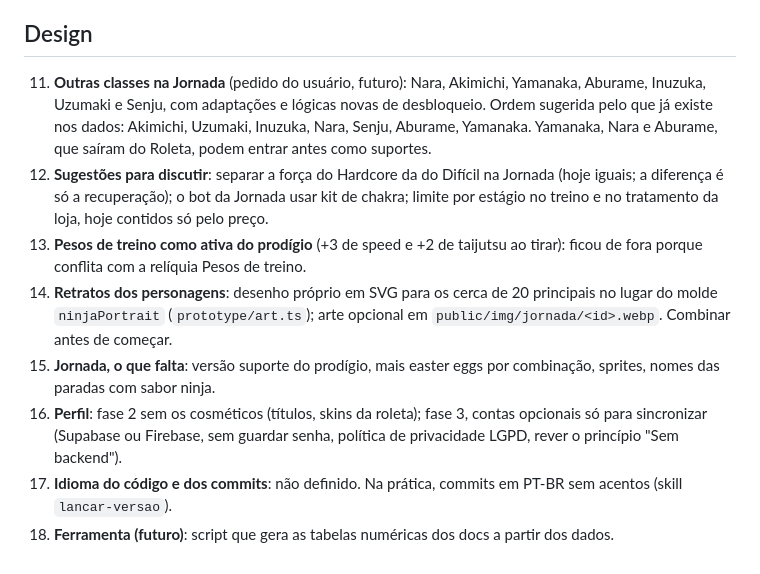
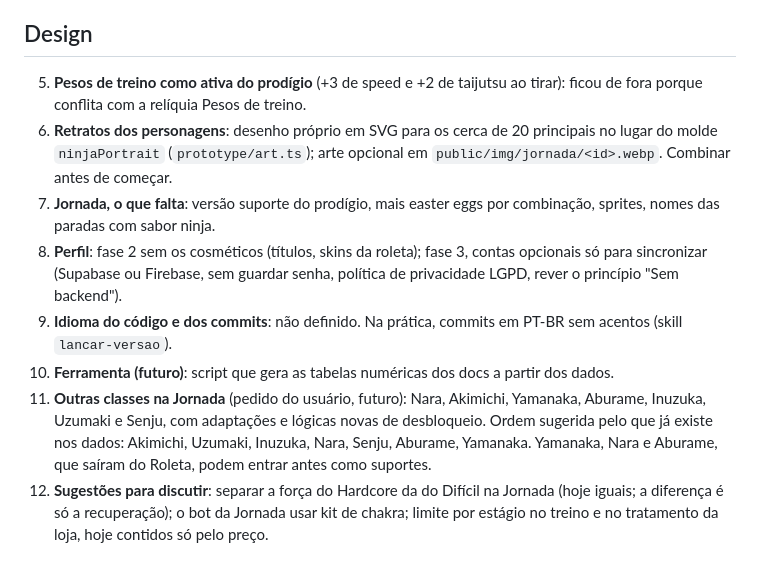
Before and after one commit to guidxsa/ninja-roleta, a Markdown page: docs/decisoes.md, the part around the change. GitHub-like rendering.

Commit message:
Ordena os itens novos das decisoes em aberto
Co-Authored-By: Claude Opus 5.5 <noreply@anthropic.com>

```diff
--- a/docs/decisoes.md
+++ b/docs/decisoes.md
@@ -13,11 +13,11 @@ O que espera o usuário. Um item por decisão; o histórico e os números comple
 
 ## Design
 
-11. **Outras classes na Jornada** (pedido do usuário, futuro): Nara, Akimichi, Yamanaka, Aburame, Inuzuka, Uzumaki e Senju, com adaptações e lógicas novas de desbloqueio. Ordem sugerida pelo que já existe nos dados: Akimichi, Uzumaki, Inuzuka, Nara, Senju, Aburame, Yamanaka. Yamanaka, Nara e Aburame, que saíram do Roleta, podem entrar antes como suportes.
-12. **Sugestões para discutir**: separar a força do Hardcore da do Difícil na Jornada (hoje iguais; a diferença é só a recuperação); o bot da Jornada usar kit de chakra; limite por estágio no treino e no tratamento da loja, hoje contidos só pelo preço.
 5. **Pesos de treino como ativa do prodígio** (+3 de speed e +2 de taijutsu ao tirar): ficou de fora porque conflita com a relíquia Pesos de treino.
 6. **Retratos dos personagens**: desenho próprio em SVG para os cerca de 20 principais no lugar do molde `ninjaPortrait` (`prototype/art.ts`); arte opcional em `public/img/jornada/<id>.webp`. Combinar antes de começar.
 7. **Jornada, o que falta**: versão suporte do prodígio, mais easter eggs por combinação, sprites, nomes das paradas com sabor ninja.
 8. **Perfil**: fase 2 sem os cosméticos (títulos, skins da roleta); fase 3, contas opcionais só para sincronizar (Supabase ou Firebase, sem guardar senha, política de privacidade LGPD, rever o princípio "Sem backend").
 9. **Idioma do código e dos commits**: não definido. Na prática, commits em PT-BR sem acentos (skill `lancar-versao`).
 10. **Ferramenta (futuro)**: script que gera as tabelas numéricas dos docs a partir dos dados.
+11. **Outras classes na Jornada** (pedido do usuário, futuro): Nara, Akimichi, Yamanaka, Aburame, Inuzuka, Uzumaki e Senju, com adaptações e lógicas novas de desbloqueio. Ordem sugerida pelo que já existe nos dados: Akimichi, Uzumaki, Inuzuka, Nara, Senju, Aburame, Yamanaka. Yamanaka, Nara e Aburame, que saíram do Roleta, podem entrar antes como suportes.
+12. **Sugestões para discutir**: separar a força do Hardcore da do Difícil na Jornada (hoje iguais; a diferença é só a recuperação); o bot da Jornada usar kit de chakra; limite por estágio no treino e no tratamento da loja, hoje contidos só pelo preço.
```
